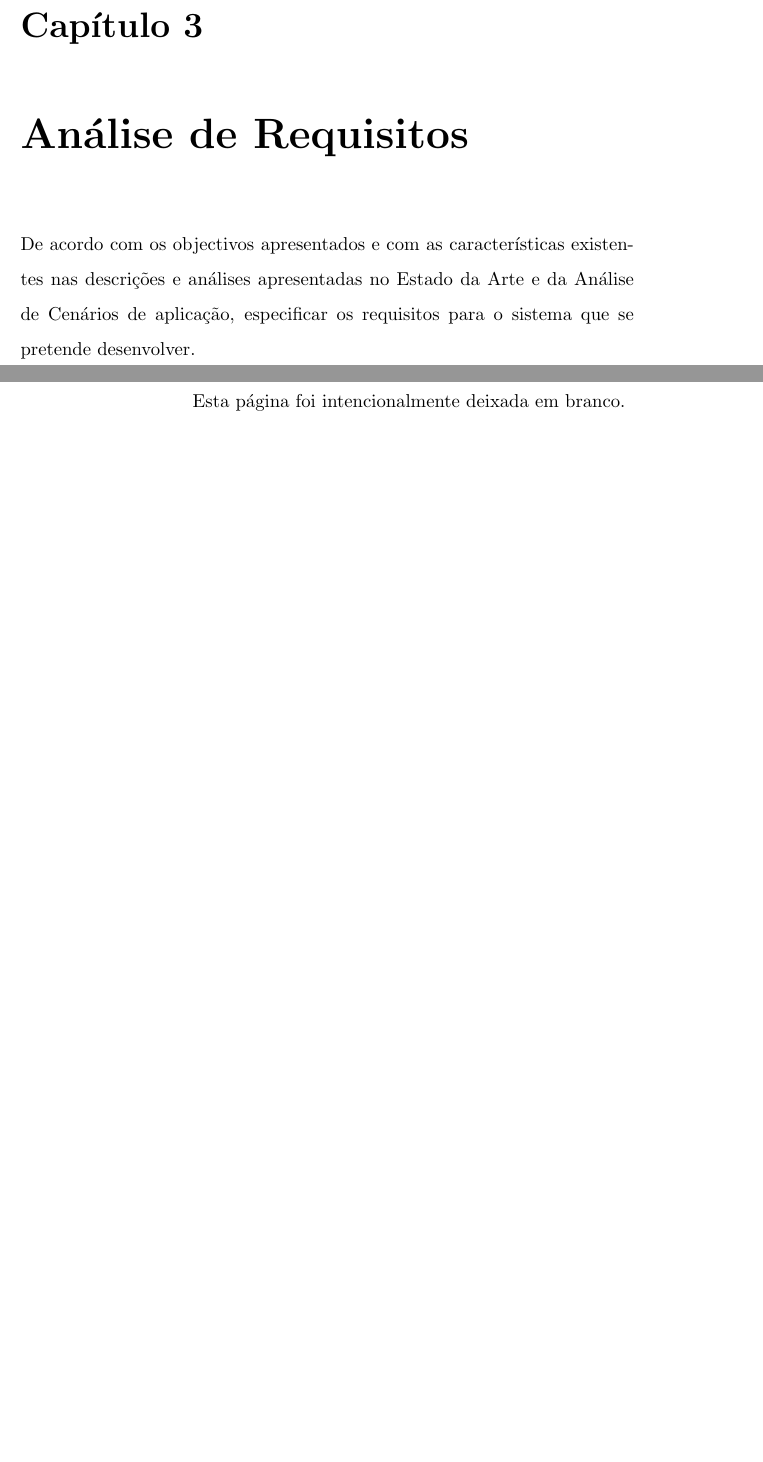
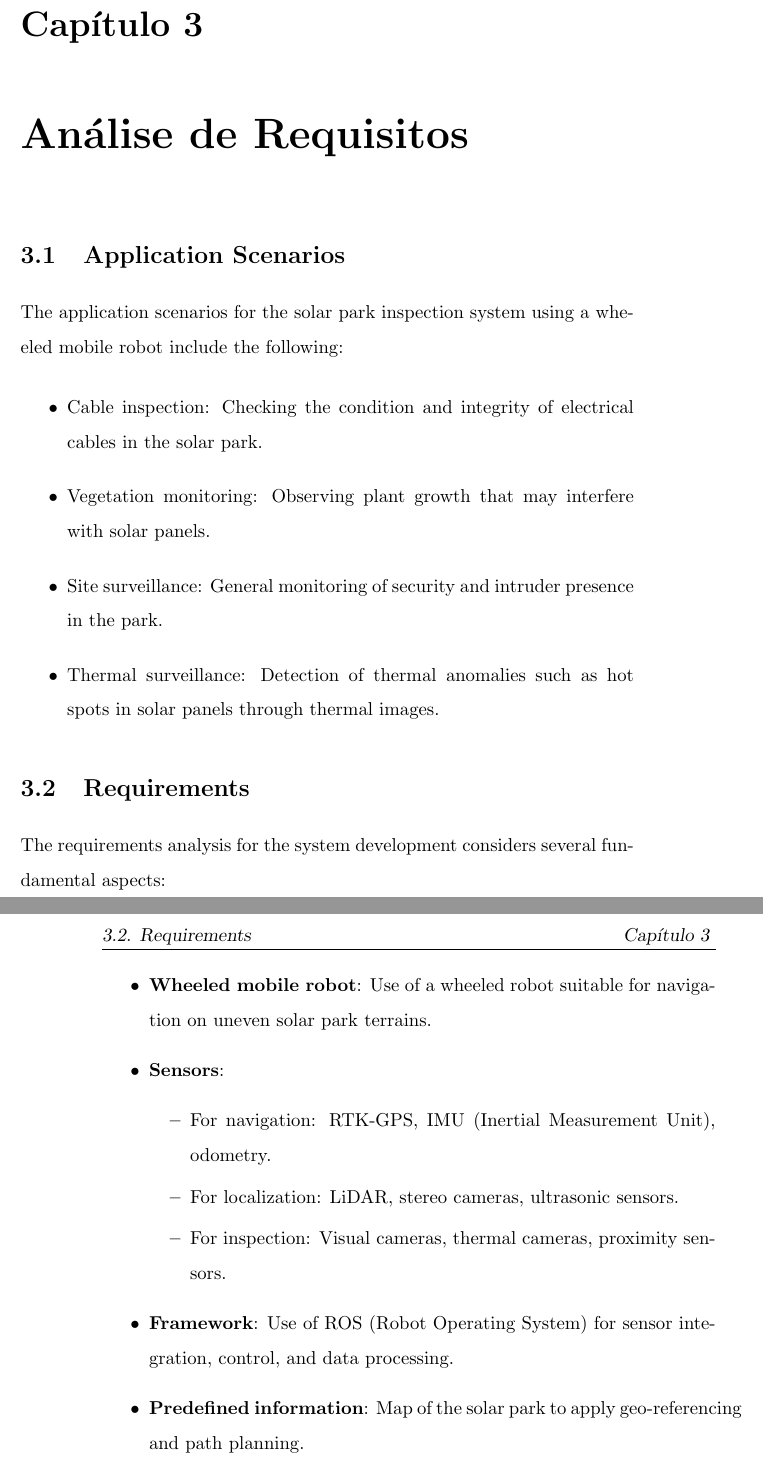
Before and after one commit to tilISEP/LASIR_SOLAR_PARK, a LaTeX book (Modelo_LaSET/Modelo_LaSET.tex, which reads Modelo_LaSET/Capitulos/Analise_Requisitos.tex, Modelo_LaSET/Outros/Identificacao.tex): two parts of pages 15 and 16 of 29, joined at a grey line, cut so that both start at the same text, the shorter picture padded with empty space. Compiled offline with pdfLaTeX.

Commit message:
0723_270326

```diff
--- a/Modelo_LaSET/Capitulos/Analise_Requisitos.tex
+++ b/Modelo_LaSET/Capitulos/Analise_Requisitos.tex
@@ -3,4 +3,30 @@
 %-----------------------------------------------------------
 \chapter{Análise de Requisitos}
 
-De acordo com os objectivos apresentados e com as características existentes nas descrições e análises apresentadas no Estado da Arte e da Análise de Cenários de aplicação, especificar os requisitos para o sistema que se pretende desenvolver.
+
+\section{Application Scenarios}
+
+The application scenarios for the solar park inspection system using a wheeled mobile robot include the following:
+
+\begin{itemize}
+    \item Cable inspection: Checking the condition and integrity of electrical cables in the solar park.
+    \item Vegetation monitoring: Observing plant growth that may interfere with solar panels.
+    \item Site surveillance: General monitoring of security and intruder presence in the park.
+    \item Thermal surveillance: Detection of thermal anomalies such as hot spots in solar panels through thermal images.
+\end{itemize}
+
+\section{Requirements}
+
+The requirements analysis for the system development considers several fundamental aspects:
+
+\begin{itemize}
+    \item \textbf{Wheeled mobile robot}: Use of a wheeled robot suitable for navigation on uneven solar park terrains.
+    \item \textbf{Sensors}:
+        \begin{itemize}
+            \item For navigation: RTK-GPS, IMU (Inertial Measurement Unit), odometry.
+            \item For localization: LiDAR, stereo cameras, ultrasonic sensors.
+            \item For inspection: Visual cameras, thermal cameras, proximity sensors.
+        \end{itemize}
+    \item \textbf{Framework}: Use of ROS (Robot Operating System) for sensor integration, control, and data processing.
+    \item \textbf{Predefined information}: Map of the solar park to apply geo-referencing and path planning.
+\end{itemize}
--- a/Modelo_LaSET/Outros/Identificacao.tex
+++ b/Modelo_LaSET/Outros/Identificacao.tex
@@ -2,5 +2,5 @@
 \Projectotrue
 \Finaltrue
 
-\newcommand{\Author}{Nome 1\\ Nome 2}
-\newcommand{\Title}{Nome do Trabalho}
+\newcommand{\Author}{Vitor Peixoto\\ Miguel Rodrigues}
+\newcommand{\Title}{Mapping/Inspection of photovoltaic parks with wheeled mobile robot (WMR)}
```
Also changed, not shown: Modelo_LaSET/Outros/Capa_Relatorio.tex (+1 -1 lines), Modelo_LaSET/Modelo_LaSET.pdf, 9 other files.
